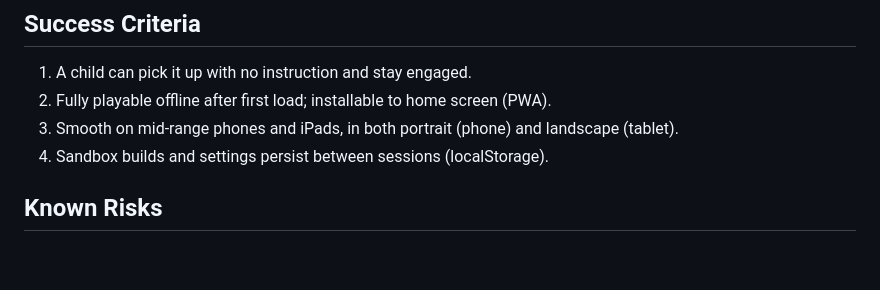
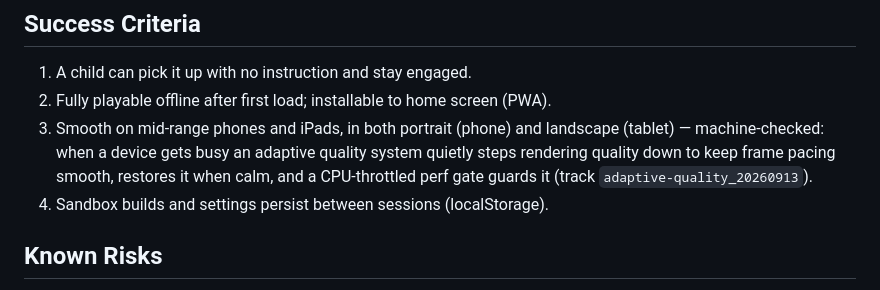
Before and after one commit to mansyar/marblescape, a Markdown page: conductor/product.md, the part around the change. GitHub-like rendering; blank space fills up the shorter version.

Commit message:
docs(conductor): record machine-checked smoothness in product success criteria

```diff
--- a/conductor/product.md
+++ b/conductor/product.md
@@ -37,7 +37,7 @@ Children ages 5-10 on phones and iPads. No reading assumed; big touch targets; z
 
 1. A child can pick it up with no instruction and stay engaged.
 2. Fully playable offline after first load; installable to home screen (PWA).
-3. Smooth on mid-range phones and iPads, in both portrait (phone) and landscape (tablet).
+3. Smooth on mid-range phones and iPads, in both portrait (phone) and landscape (tablet) — machine-checked: when a device gets busy an adaptive quality system quietly steps rendering quality down to keep frame pacing smooth, restores it when calm, and a CPU-throttled perf gate guards it (track `adaptive-quality_20260913`).
 4. Sandbox builds and settings persist between sessions (localStorage).
 
 ## Known Risks
```
